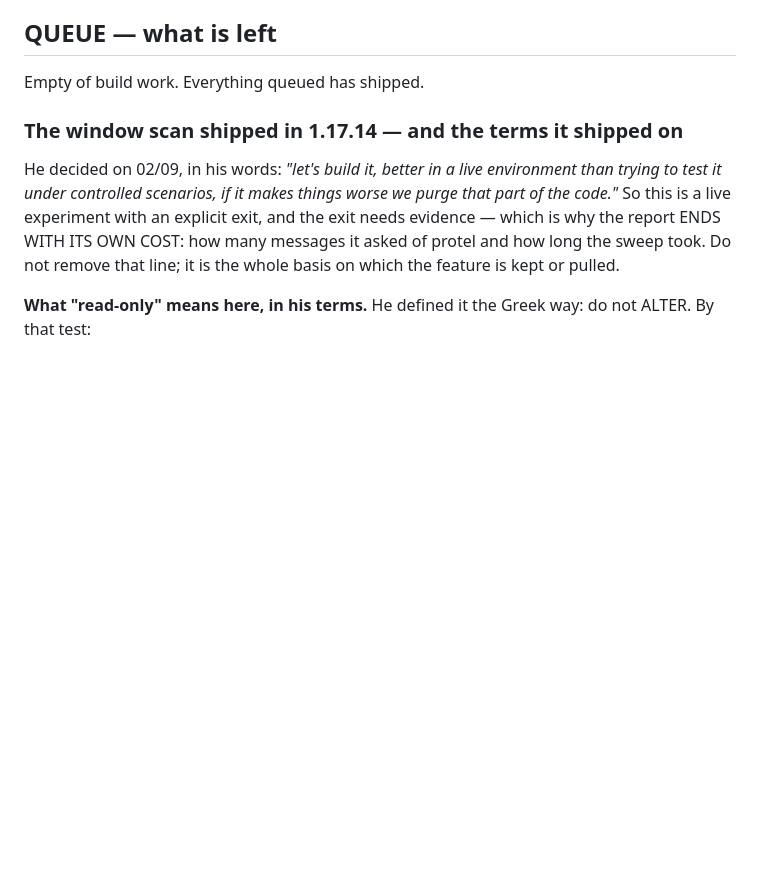
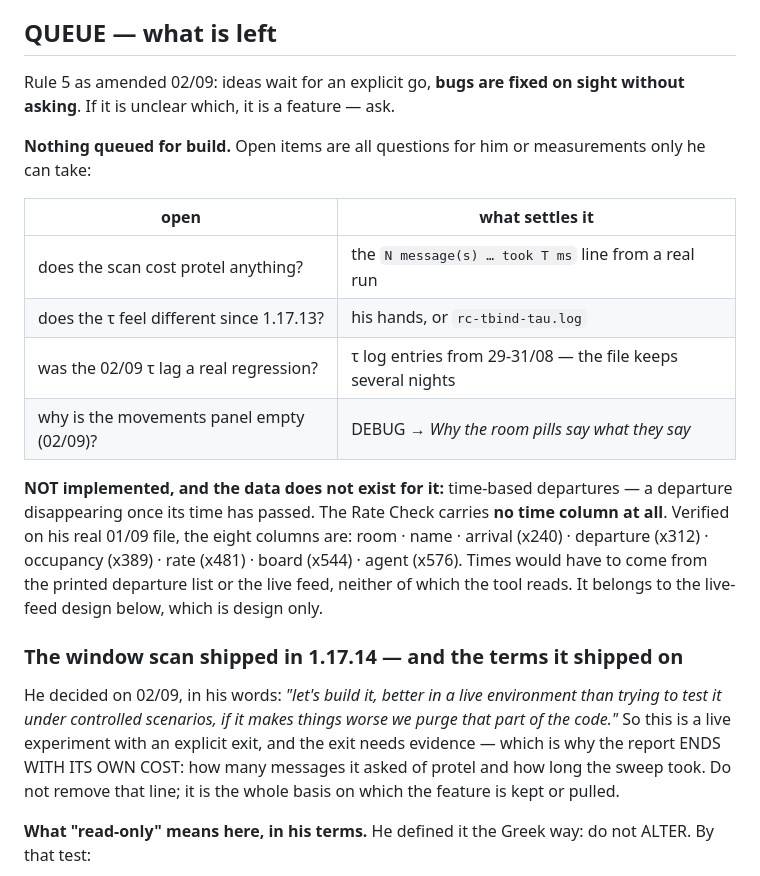
Before and after one commit to ZordarGR/Check-Suite, a Markdown page: .reccheck-notes.md, the part around the change. Rendered like a GitHub page; blank space fills up the shorter version.

Commit message:
rule 5 amended: bugs are fixed on sight, ideas still wait
His words: "bug fixes are built right then and there, dont wait for my call".
The rule now cuts one way only — a new behaviour waits for an explicit go, a
thing that is meant to work and does not is fixed immediately. Ambiguous means
feature, so ask.

Notes: queue is empty of build work. Recorded that time-based departures are
not implemented AND cannot be from the Rate Check — verified on his real 01/09
file, its eight columns carry no time at all. That belongs to the live feed.

Co-Authored-By: Claude Opus 5 <noreply@anthropic.com>
Claude-Session: https://claude.ai/code/session_01SX6iReM6qjbGgv1MhcAQrJ

```diff
--- a/.reccheck-notes.md
+++ b/.reccheck-notes.md
@@ -278,7 +278,25 @@ re-add the caveat.
 
 ## QUEUE — what is left
 
-Empty of build work. Everything queued has shipped.
+Rule 5 as amended 02/09: ideas wait for an explicit go, **bugs are fixed on sight without
+asking**. If it is unclear which, it is a feature — ask.
+
+**Nothing queued for build.** Open items are all questions for him or measurements only he
+can take:
+
+| open | what settles it |
+|---|---|
+| does the scan cost protel anything? | the `N message(s) … took T ms` line from a real run |
+| does the τ feel different since 1.17.13? | his hands, or `rc-tbind-tau.log` |
+| was the 02/09 τ lag a real regression? | τ log entries from 29-31/08 — the file keeps several nights |
+| why is the movements panel empty (02/09)? | DEBUG → *Why the room pills say what they say* |
+
+**NOT implemented, and the data does not exist for it:** time-based departures — a
+departure disappearing once its time has passed. The Rate Check carries **no time column
+at all**. Verified on his real 01/09 file, the eight columns are: room · name · arrival
+(x240) · departure (x312) · occupancy (x389) · rate (x481) · board (x544) · agent (x576).
+Times would have to come from the printed departure list or the live feed, neither of
+which the tool reads. It belongs to the live-feed design below, which is design only.
 
 ### The window scan shipped in 1.17.14 — and the terms it shipped on
 
```
Also changed, not shown: CLAUDE.md (+6 -1 lines).
